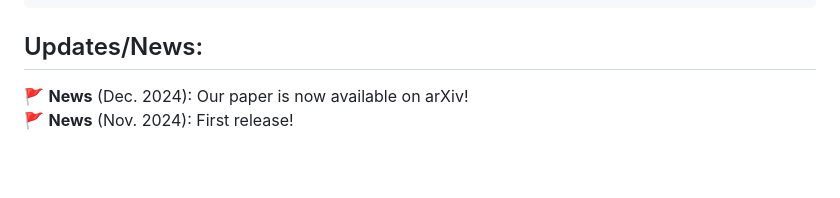
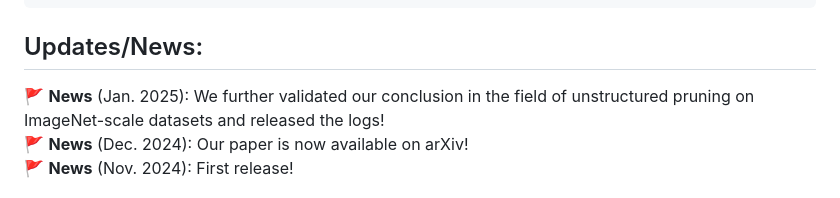
Before and after one commit to fscdc/Oracle-Pruning-Sanity-Check, a Markdown page: README.md, the part around the change. GitHub-like rendering; blank space fills up the shorter version.

Commit message:
Update README.md
update(supplementary exp)

````diff
--- a/README.md
+++ b/README.md
@@ -63,7 +63,7 @@ This repository is for our paper:
 ```
 
 ## Updates/News:
-
+🚩 **News** (Jan. 2025): We further validated our conclusion in the field of unstructured pruning on ImageNet-scale datasets and released the logs! <br>
 🚩 **News** (Dec. 2024): Our paper is now available on arXiv! <br>
 🚩 **News** (Nov. 2024): First release!
 
````
